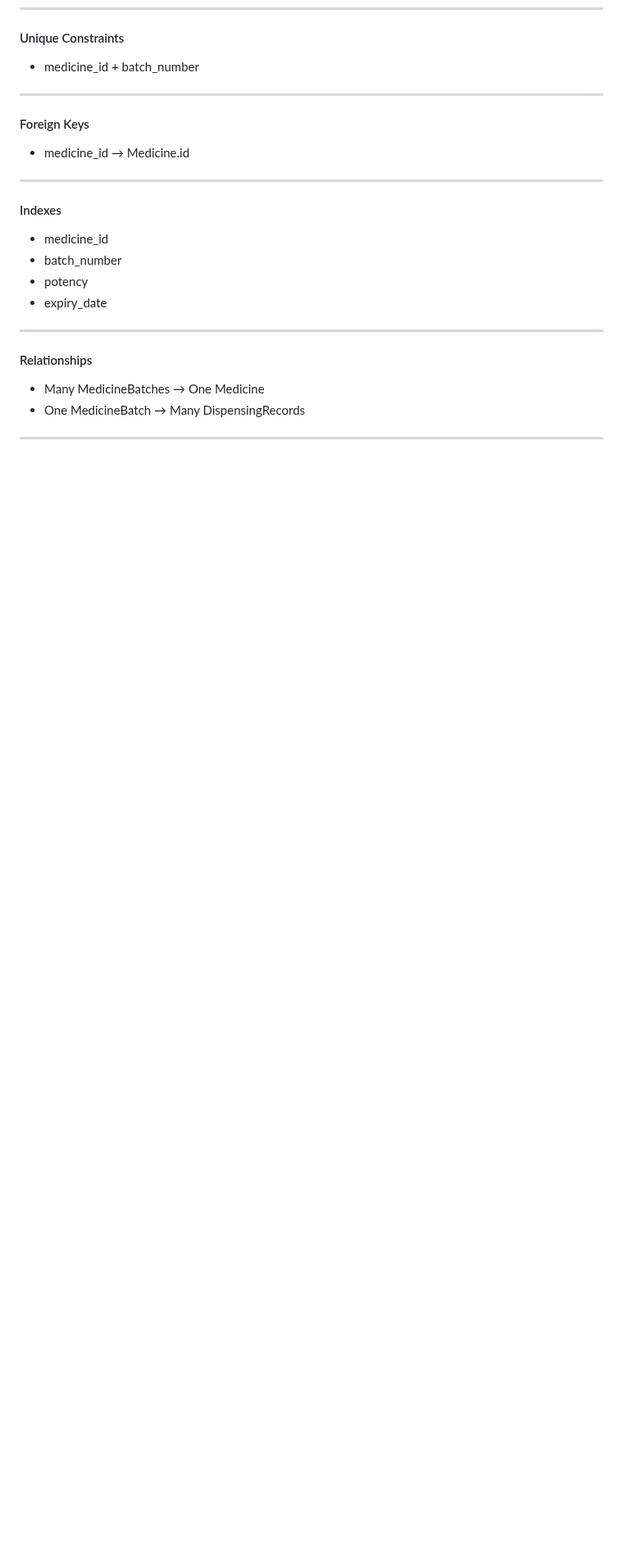
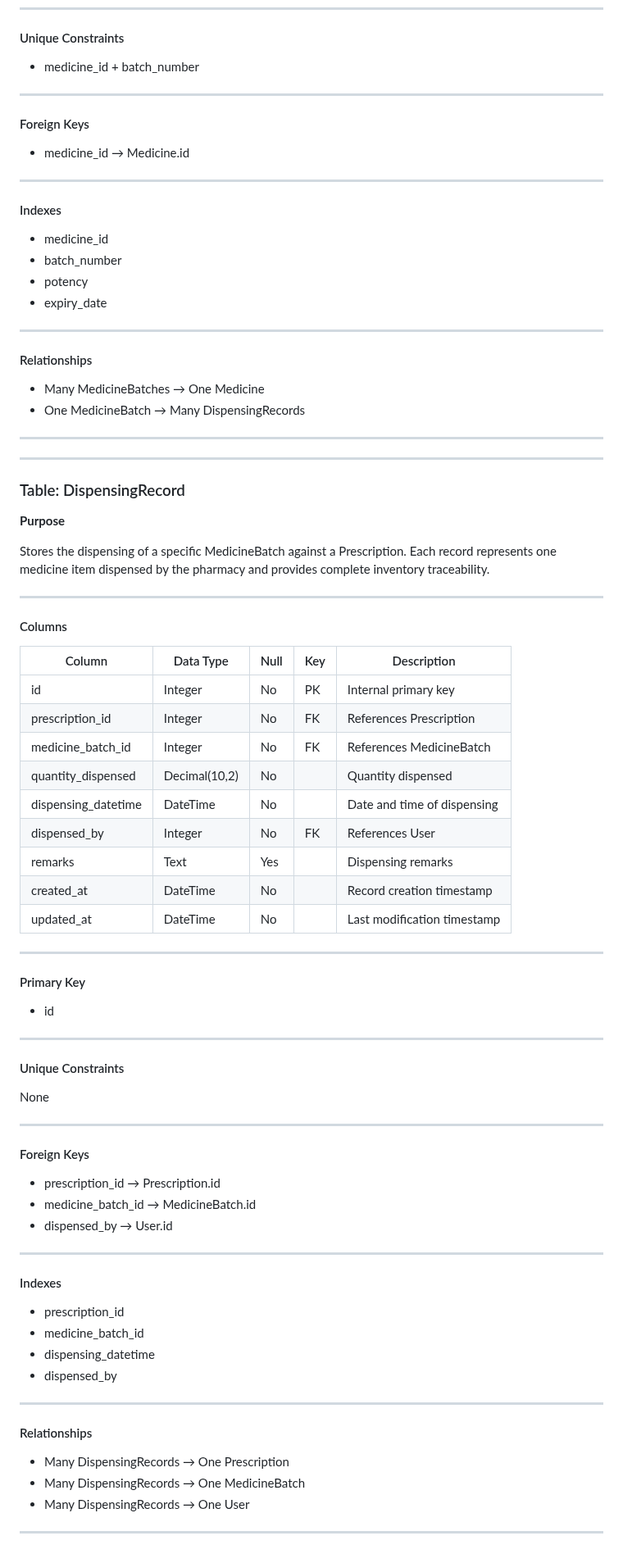
Before and after one commit to drsamonline/HMS, a Markdown page: docs/DATABASE_SCHEMA.md, the part around the change. Shown at 82% size. GitHub-like rendering; blank space fills up the shorter version.

Commit message:
docs: define dispensing record table

```diff
--- a/docs/DATABASE_SCHEMA.md
+++ b/docs/DATABASE_SCHEMA.md
@@ -736,3 +736,66 @@ Stores inventory batches for each Medicine. Every batch represents a specific po
 - One MedicineBatch → Many DispensingRecords
 
 ---
+
+---
+
+### Table: DispensingRecord
+
+**Purpose**
+
+Stores the dispensing of a specific MedicineBatch against a Prescription. Each record represents one medicine item dispensed by the pharmacy and provides complete inventory traceability.
+
+---
+
+#### Columns
+
+| Column | Data Type | Null | Key | Description |
+|---------|-----------|------|-----|-------------|
+| id | Integer | No | PK | Internal primary key |
+| prescription_id | Integer | No | FK | References Prescription |
+| medicine_batch_id | Integer | No | FK | References MedicineBatch |
+| quantity_dispensed | Decimal(10,2) | No | | Quantity dispensed |
+| dispensing_datetime | DateTime | No | | Date and time of dispensing |
+| dispensed_by | Integer | No | FK | References User |
+| remarks | Text | Yes | | Dispensing remarks |
+| created_at | DateTime | No | | Record creation timestamp |
+| updated_at | DateTime | No | | Last modification timestamp |
+
+---
+
+#### Primary Key
+
+- id
+
+---
+
+#### Unique Constraints
+
+None
+
+---
+
+#### Foreign Keys
+
+- prescription_id → Prescription.id
+- medicine_batch_id → MedicineBatch.id
+- dispensed_by → User.id
+
+---
+
+#### Indexes
+
+- prescription_id
+- medicine_batch_id
+- dispensing_datetime
+- dispensed_by
+
+---
+
+#### Relationships
+
+- Many DispensingRecords → One Prescription
+- Many DispensingRecords → One MedicineBatch
+- Many DispensingRecords → One User
+
+---
```
